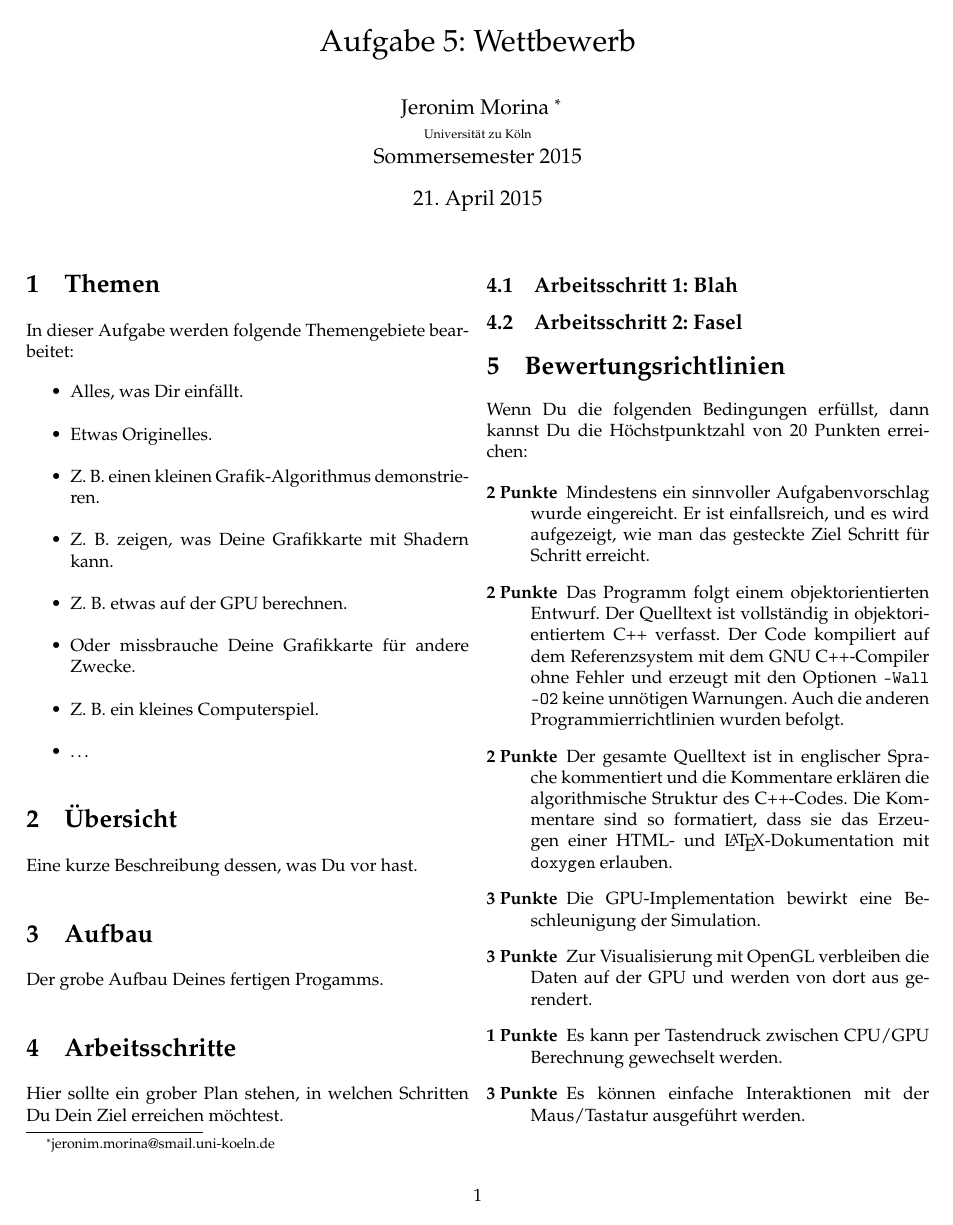
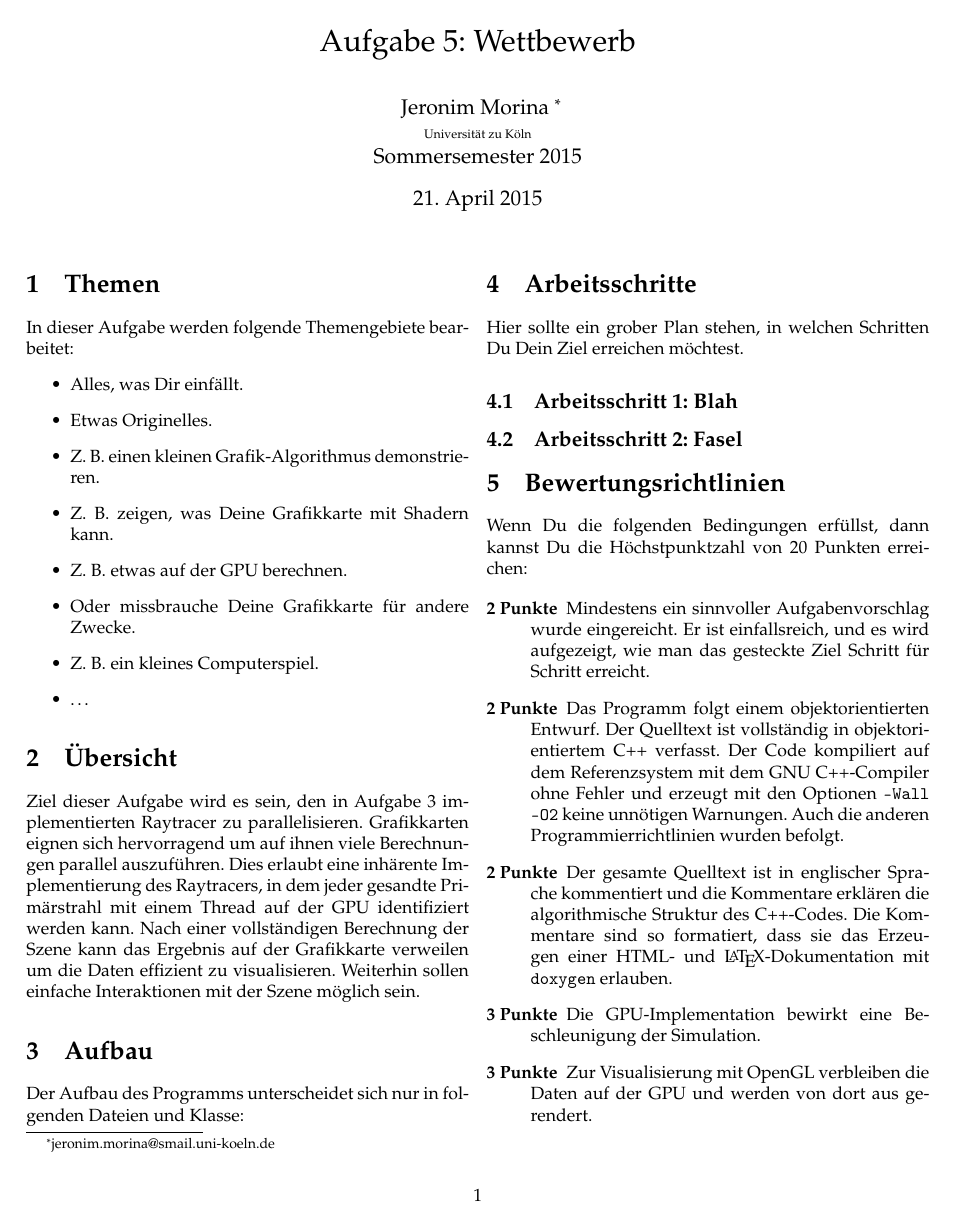
Before and after one commit to plattenschieber/HSCGV_Uebungen, a LaTeX problem sheet (hscgv_uebung_5/proposal/proposal.tex): page 1 of 2. Compiled offline with pdfLaTeX.

Commit message:
update proposal overview

```diff
--- a/hscgv_uebung_5/proposal/proposal.tex
+++ b/hscgv_uebung_5/proposal/proposal.tex
@@ -37,11 +37,12 @@ In dieser Aufgabe werden folgende Themengebiete bearbeitet:
 
 \section{Übersicht}
 
-Eine kurze Beschreibung dessen, was Du vor hast.
+Ziel dieser Aufgabe wird es sein, den in Aufgabe 3 implementierten Raytracer zu parallelisieren. Grafikkarten eignen sich hervorragend um auf ihnen viele Berechnungen parallel auszuführen. Dies erlaubt eine inhärente Implementierung des Raytracers, in dem jeder gesandte Primärstrahl mit einem Thread auf der GPU identifiziert werden kann. Nach einer vollständigen Berechnung der Szene kann das Ergebnis auf der Grafikkarte verweilen um die Daten effizient zu visualisieren. Weiterhin sollen einfache Interaktionen mit der Szene möglich sein.
 
 \section{Aufbau}
 
-Der grobe Aufbau Deines fertigen Progamms.
+Der Aufbau des Programms unterscheidet sich nur in folgenden Dateien und Klasse:
+
 
 \section{Arbeitsschritte}
 Hier sollte ein grober Plan stehen, in welchen Schritten Du Dein Ziel
```
